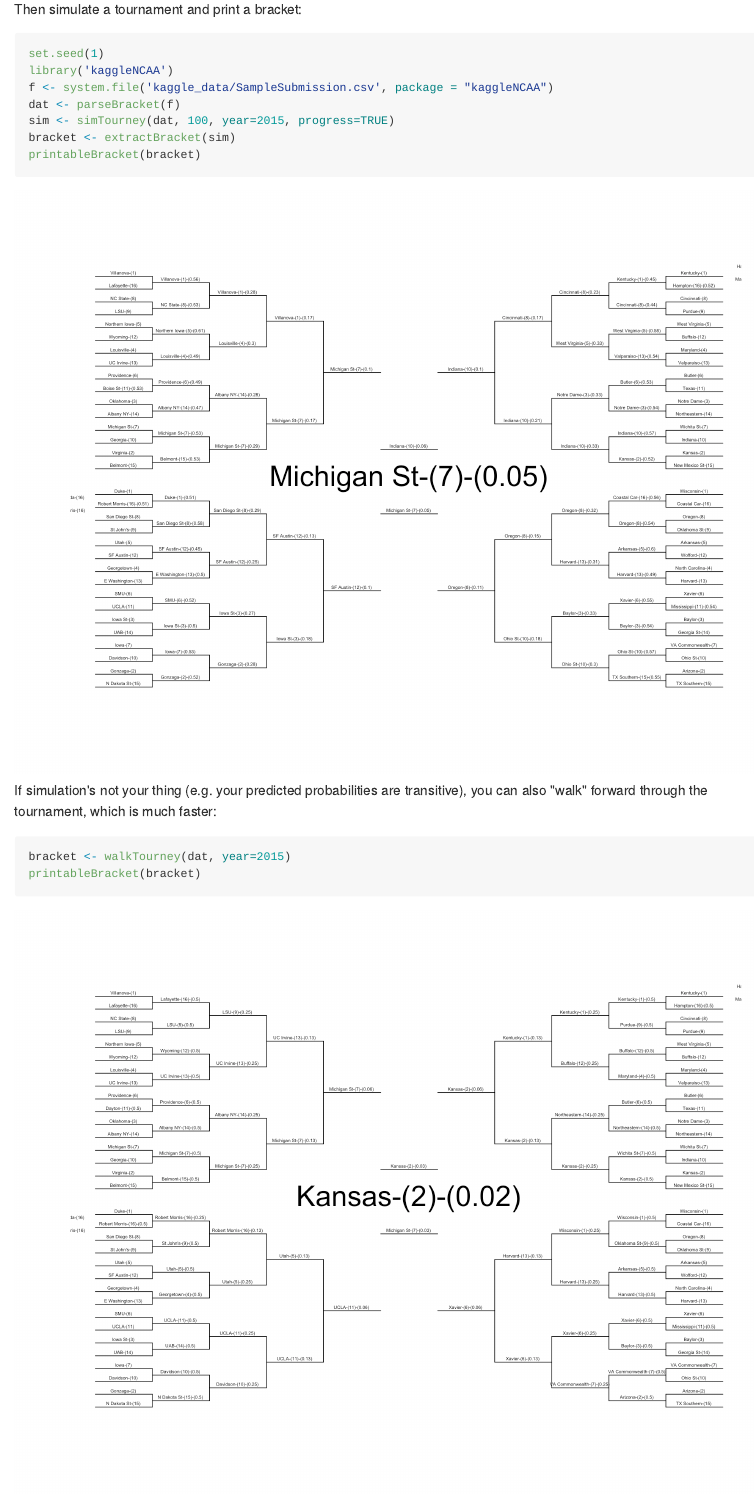
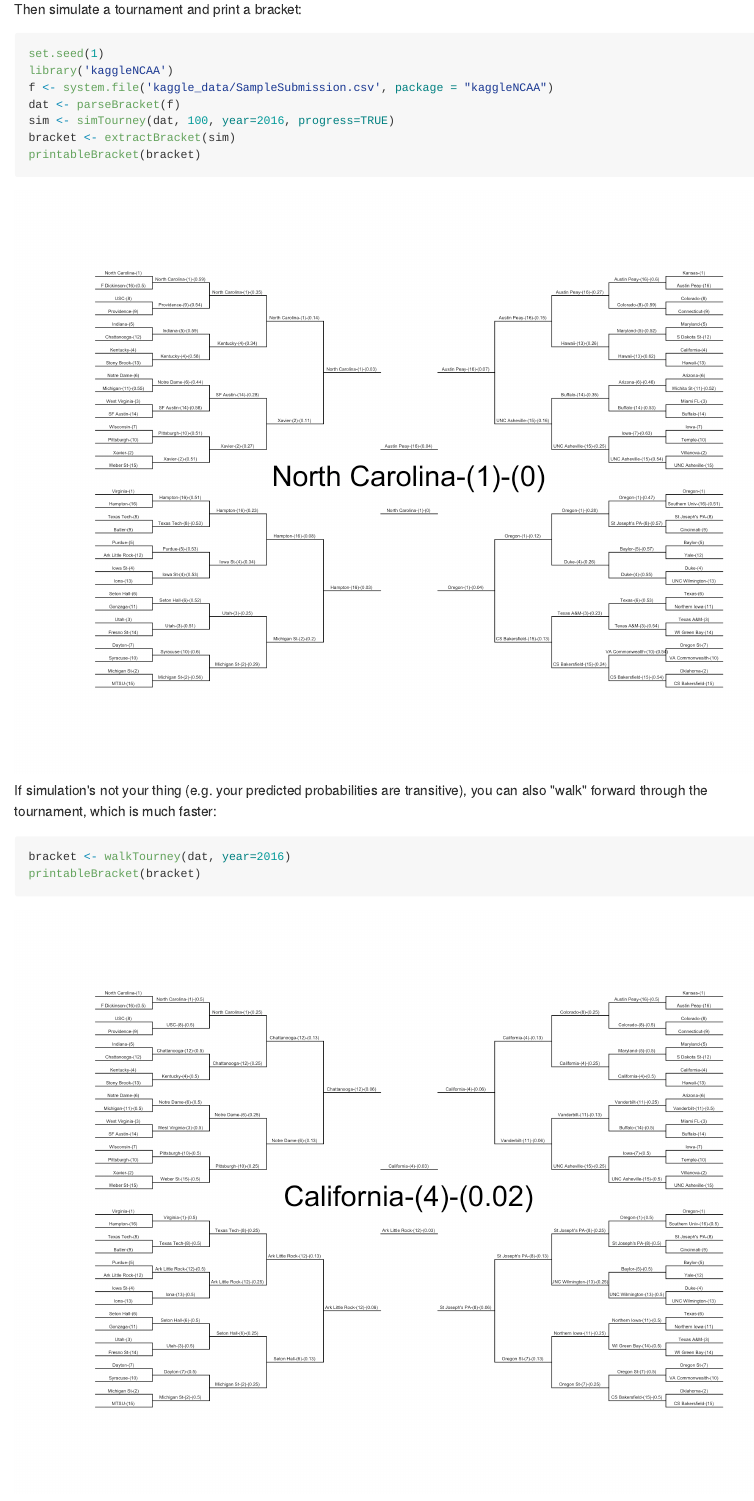
Before and after one commit to zachmayer/kaggleNCAA, an R Markdown document (README.Rmd): the page in a window 1100 px wide, from 240 px down. The pictures show the output file README.md that the author committed with the source, drawn offline in the style of GitHub; badge pictures from the web are left out.

Commit message:
fix vignettes

````diff
--- a/README.Rmd
+++ b/README.Rmd
@@ -28,13 +28,13 @@ set.seed(1)
 library('kaggleNCAA')
 f <- system.file('kaggle_data/SampleSubmission.csv', package = "kaggleNCAA")
 dat <- parseBracket(f)
-sim <- simTourney(dat, 100, year=2015, progress=TRUE)
+sim <- simTourney(dat, 100, year=2016, progress=TRUE)
 bracket <- extractBracket(sim)
 printableBracket(bracket)
 ```
 If simulation's not your thing (e.g. your predicted probabilities are transitive), you can also "walk" forward through the tournament, which is much faster:
 ```{r walk_bracket, echo = TRUE, fig.show='hold', dev='png', fig.width=11, fig.height=8.5, dpi=250}
-bracket <- walkTourney(dat, year=2015)
+bracket <- walkTourney(dat, year=2016)
 printableBracket(bracket)
 ```
 Note in this case that the probabilities associated with the team making it to a given round will be incorrect
````
Also changed, not shown: README-sim_bracket-1.png, README-walk_bracket-1.png, README.md.
